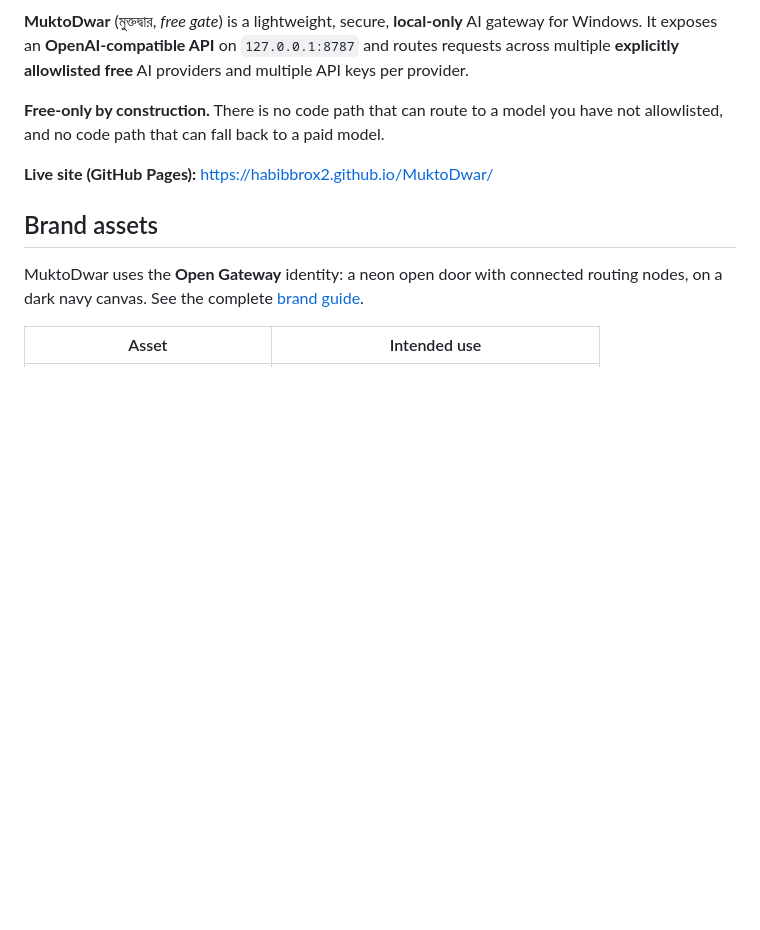
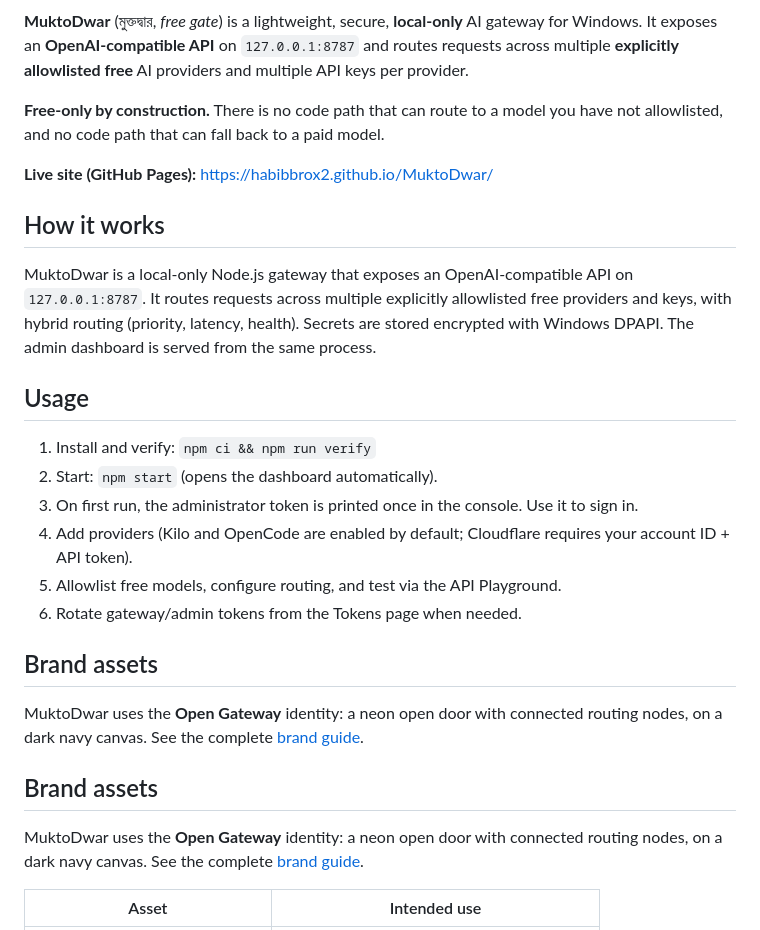
Before and after one commit to habibbrox2/MuktoDwar, a Markdown page: README.md, the part around the change. GitHub-like rendering; blank space fills up the shorter version.

Commit message:
docs: add how-it-works and usage sections

```diff
--- a/README.md
+++ b/README.md
@@ -7,6 +7,23 @@
 **Free-only by construction.** There is no code path that can route to a model you have not allowlisted, and no code path that can fall back to a paid model.
 
 **Live site (GitHub Pages):** https://habibbrox2.github.io/MuktoDwar/
+
+## How it works
+
+MuktoDwar is a local-only Node.js gateway that exposes an OpenAI-compatible API on `127.0.0.1:8787`. It routes requests across multiple explicitly allowlisted free providers and keys, with hybrid routing (priority, latency, health). Secrets are stored encrypted with Windows DPAPI. The admin dashboard is served from the same process.
+
+## Usage
+
+1. Install and verify: `npm ci && npm run verify`
+2. Start: `npm start` (opens the dashboard automatically).
+3. On first run, the administrator token is printed once in the console. Use it to sign in.
+4. Add providers (Kilo and OpenCode are enabled by default; Cloudflare requires your account ID + API token).
+5. Allowlist free models, configure routing, and test via the API Playground.
+6. Rotate gateway/admin tokens from the Tokens page when needed.
+
+## Brand assets
+
+MuktoDwar uses the **Open Gateway** identity: a neon open door with connected routing nodes, on a dark navy canvas. See the complete [brand guide](docs/brand/muktodwar-brand-guide.md).
 
 ## Brand assets
 
```
